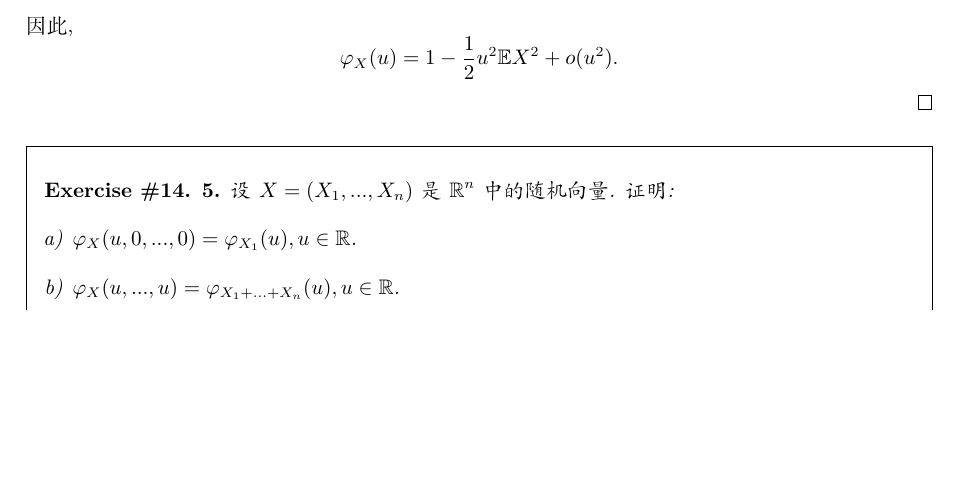
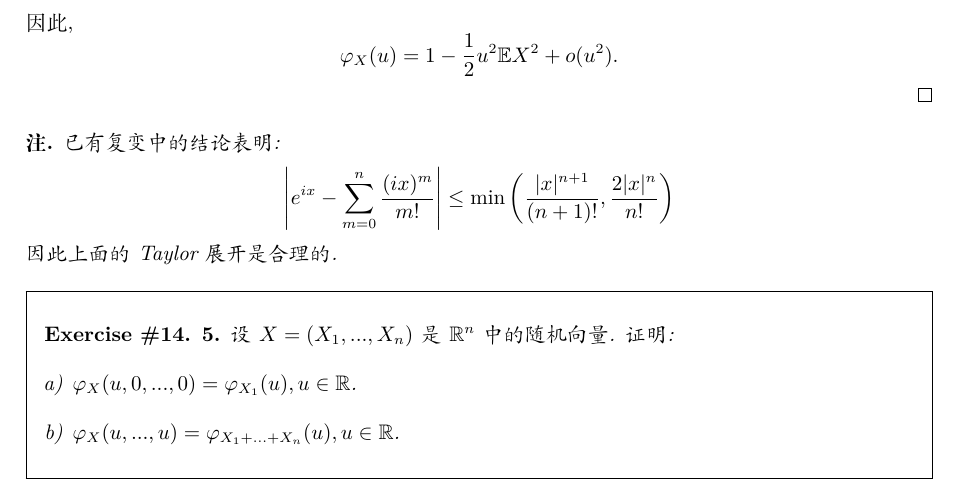
Before and after one commit to boen-git/Probability-Essentials, a LaTeX document (Ch13,14-特征函数/main.tex): part of page 4 of 12, cut so that both start at the same text, the shorter picture padded with empty space. Compiled offline with XeLaTeX.

Commit message:
Update Ch13,14

```diff
--- a/Ch13,14-特征函数/main.tex
+++ b/Ch13,14-特征函数/main.tex
@@ -16,7 +16,7 @@
 \newtheorem*{remark}{注}
 \everymath{\displaystyle}
 
-\addbibresource{my.bib}
+% \addbibresource{my.bib}
 \title{Chapter 13\&14: 特征函数}
 \author{}
 \date{Latest Update: \today}
@@ -224,6 +224,14 @@ $$
 \varphi_X(u) = 1 - \frac{1}{2} u^2 \mathbb{E}X^2 + o(u^2).
 $$
 \end{proof}
+
+\begin{remark}
+已有复变中的结论表明:
+$$
+\left|e^{i x}-\sum_{m=0}^n \frac{(i x)^m}{m!}\right| \leq \min \left(\frac{|x|^{n+1}}{(n+1)!}, \frac{2|x|^n}{n!}\right)
+$$
+因此上面的Taylor展开是合理的.
+\end{remark}
 
 
 
```
Also changed, not shown: Ch13,14-特征函数/main.pdf.
